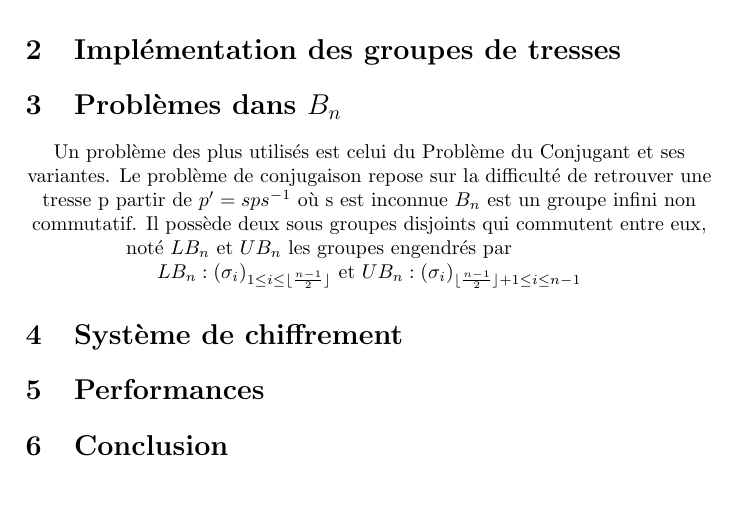
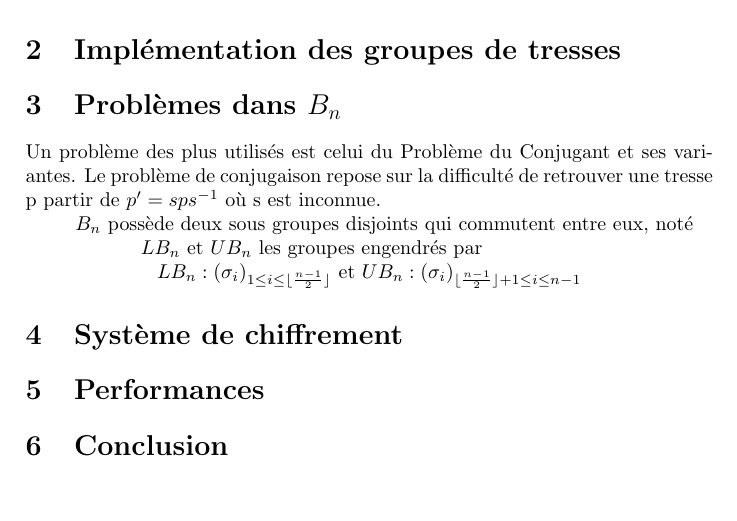
Before and after one commit to Shingsey/TIPE-kinda-i-guess, a LaTeX document (pres.tex): part of page 2 of 2, cut so that both start at the same text. Compiled offline with pdfLaTeX.

Commit message:
Add files via upload

```diff
--- a/pres.tex
+++ b/pres.tex
@@ -38,8 +38,9 @@ Les facteurs canoniques peuvent être représentés sous forme de cycles descend
 
 \section{Implémentation des groupes de tresses}
 \section{Problèmes dans $B_n$}
-Un problème des plus utilisés est celui du Problème du Conjugant et ses variantes. Le problème de conjugaison repose sur la difficulté de retrouver une tresse p  partir de $p' = sps^{-1}$ où s est inconnue
-$B_n$ est un groupe infini non commutatif. Il possède deux sous groupes disjoints qui commutent entre eux, noté $LB_n$ et $UB_n$ les groupes engendrés par \newline \centering$LB_n : (\sigma_i)_{1\le i\le \lfloor {\frac {n-1}{2}}\rfloor}$ et
+Un problème des plus utilisés est celui du Problème du Conjugant et ses variantes. Le problème de conjugaison repose sur la difficulté de retrouver une tresse p  partir de $p' = sps^{-1}$ où s est inconnue.
+
+$B_n$ possède deux sous groupes disjoints qui commutent entre eux, noté $LB_n$ et $UB_n$ les groupes engendrés par \newline \centering$LB_n : (\sigma_i)_{1\le i\le \lfloor {\frac {n-1}{2}}\rfloor}$ et
 $UB_n : (\sigma_i)_{\lfloor \frac {n-1}{2}\rfloor + 1 \leq i\leq n-1}$
 
 
```
